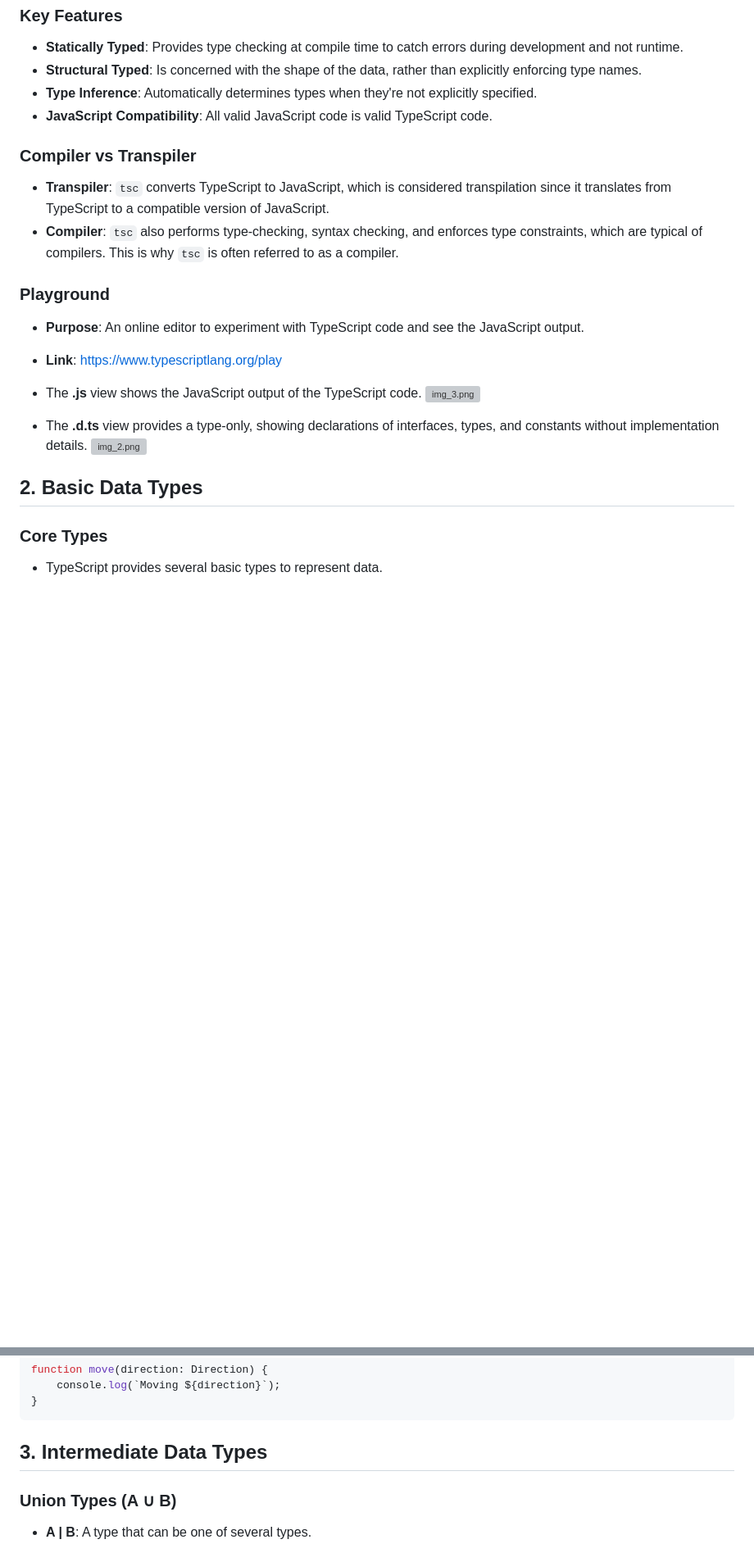
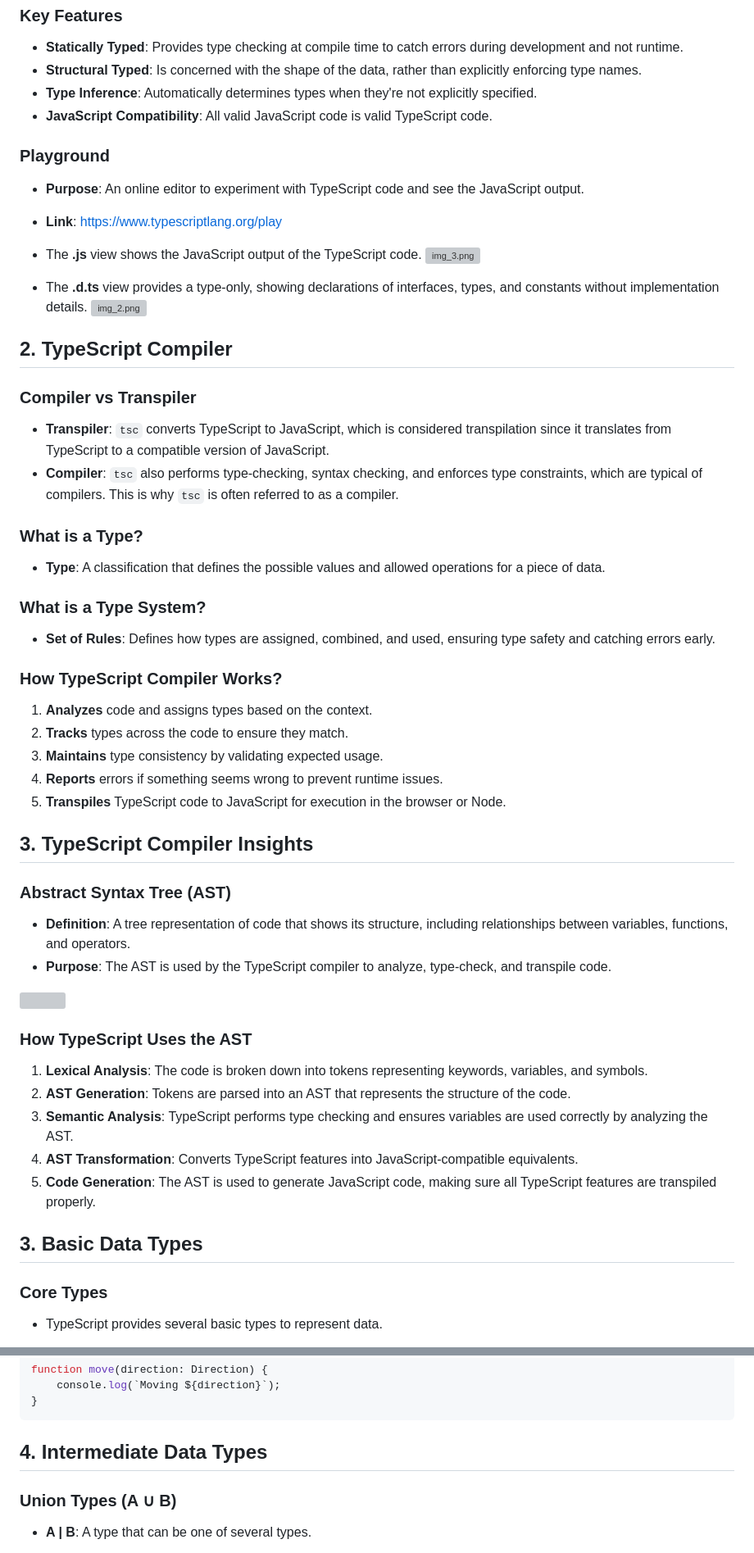
Before and after one commit to Die-Spengergasse/course-wmc-5sem, a Markdown page: 20_Typescript/40_Typescript_Language.md, 2 parts joined by grey strips. Shown at 82% size. GitHub-like rendering; blank space fills up the shorter version; grey boxes are pictures that could not be loaded.

Commit message:
Update Typescript Language

````diff
--- a/20_Typescript/40_Typescript_Language.md
+++ b/20_Typescript/40_Typescript_Language.md
@@ -17,11 +17,6 @@
 * **JavaScript Compatibility**: All valid JavaScript code is valid TypeScript code.
 
 
-### Compiler vs Transpiler
-- **Transpiler**: `tsc` converts TypeScript to JavaScript, which is considered transpilation since it translates from TypeScript to a compatible version of JavaScript.
-- **Compiler**: `tsc` also performs type-checking, syntax checking, and enforces type constraints, which are typical of compilers. This is why `tsc` is often referred to as a compiler.
-
-
 ### Playground
 - **Purpose**: An online editor to experiment with TypeScript code and see the JavaScript output.
 - **Link**: https://www.typescriptlang.org/play
@@ -35,7 +30,44 @@
 ![img_2.png](assets/ts-playground-1.png)
 
 
-## 2. Basic Data Types
+## 2. TypeScript Compiler
+
+### Compiler vs Transpiler
+- **Transpiler**: `tsc` converts TypeScript to JavaScript, which is considered transpilation since it translates from TypeScript to a compatible version of JavaScript.
+- **Compiler**: `tsc` also performs type-checking, syntax checking, and enforces type constraints, which are typical of compilers. This is why `tsc` is often referred to as a compiler.
+
+
+### What is a Type?
+- **Type**: A classification that defines the possible values and allowed operations for a piece of data.
+
+### What is a Type System?
+- **Set of Rules**: Defines how types are assigned, combined, and used, ensuring type safety and catching errors early.
+
+### How TypeScript Compiler Works?
+1. **Analyzes** code and assigns types based on the context.
+2. **Tracks** types across the code to ensure they match.
+3. **Maintains** type consistency by validating expected usage.
+4. **Reports** errors if something seems wrong to prevent runtime issues.
+5. **Transpiles** TypeScript code to JavaScript for execution in the browser or Node.
+
+
+## 3. TypeScript Compiler Insights
+
+### Abstract Syntax Tree (AST)
+- **Definition**: A tree representation of code that shows its structure, including relationships between variables, functions, and operators.
+- **Purpose**: The AST is used by the TypeScript compiler to analyze, type-check, and transpile code.
+
+<img src="https://ruslanspivak.com/lsbasi-part7/lsbasi_part7_ast_01.png" style="margin-top: 20px; margin-bottom: 20px" width="500"/>
+
+### How TypeScript Uses the AST
+1. **Lexical Analysis**: The code is broken down into tokens representing keywords, variables, and symbols.
+2. **AST Generation**: Tokens are parsed into an AST that represents the structure of the code.
+3. **Semantic Analysis**: TypeScript performs type checking and ensures variables are used correctly by analyzing the AST.
+4. **AST Transformation**: Converts TypeScript features into JavaScript-compatible equivalents.
+5. **Code Generation**: The AST is used to generate JavaScript code, making sure all TypeScript features are transpiled properly.
+
+
+## 3. Basic Data Types
 
 ### Core Types
 - TypeScript provides several basic types to represent data.
@@ -154,7 +186,7 @@ function move(direction: Direction) {
 ```
 
 
-## 3. Intermediate Data Types
+## 4. Intermediate Data Types
 
 
 ### Union Types (A ∪ B)
````
Also changed, not shown: other parts of 20_Typescript/40_Typescript_Language.md (+5 -5 lines).
